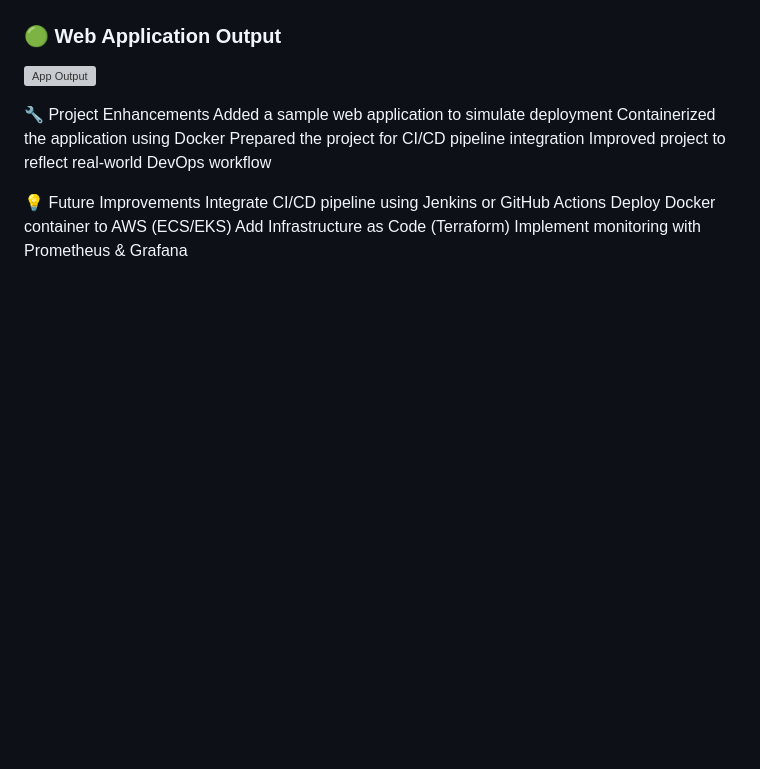
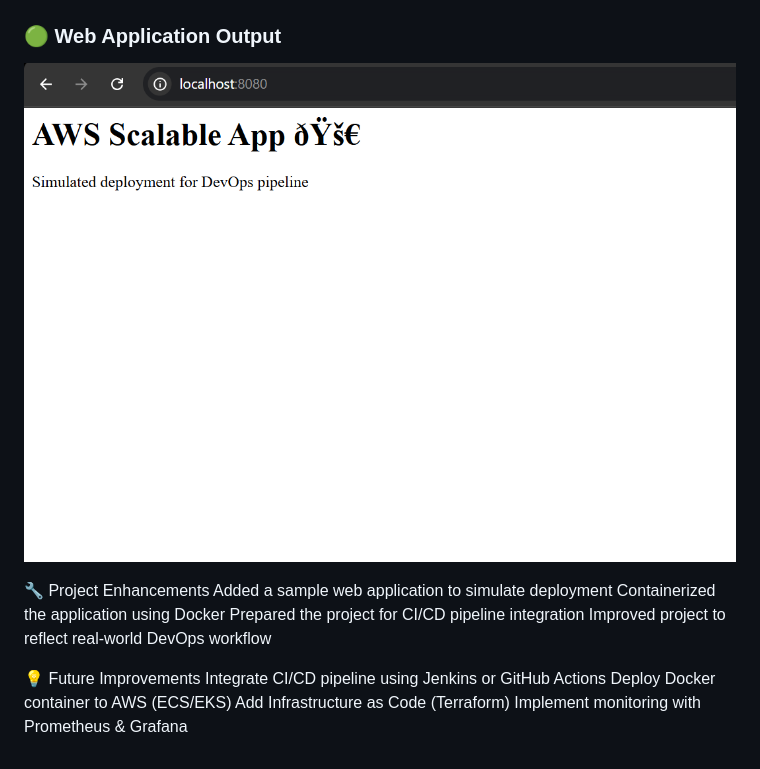
Before and after one commit to Anvi-dev/aws-scalable-web-architecture, a Markdown page: README.md, the part around the change. Rendered like a GitHub page; blank space fills up the shorter version; grey boxes are pictures that could not be loaded.

Commit message:
Fix image filename for app output in README
Updated image filename for app output in README.

```diff
--- a/README.md
+++ b/README.md
@@ -64,7 +64,7 @@ docker run -p 8080:80 aws-app
 ![Docker Running](images/docker-run.png)
 
 ### 🟢 Web Application Output
-![App Output](images/app-output.png)
+![App Output](images/app_output.png)
 
 
 🔧 Project Enhancements
```
